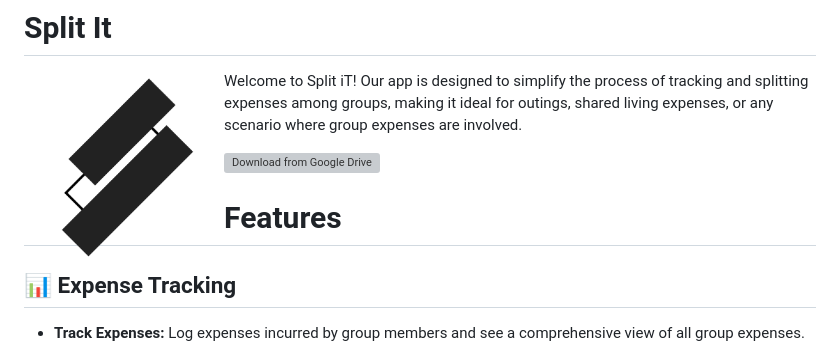
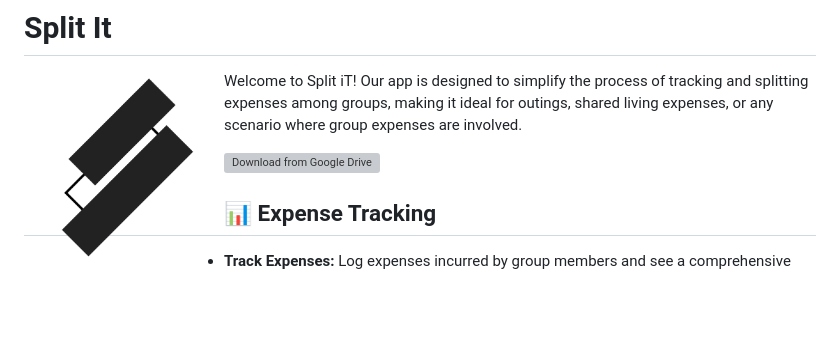
Before and after one commit to PAOPAKEM/Split-IT, a Markdown page: README.md, the part around the change. Drawn GitHub-style; blank space fills up the shorter version; grey boxes are pictures that could not be loaded.

```diff
--- a/README.md
+++ b/README.md
@@ -10,9 +10,6 @@ Welcome to Split iT! Our app is designed to simplify the process of tracking and
         src="https://cdn.discordapp.com/attachments/1150116334617759794/1231316379374850119/image.png?ex=663683bd&is=66240ebd&hm=5127465c80ba744f92789921d223fda4df4c1cedeb09944b6fba7cb6111abd99&" />
 </a>
 </p>
-
-
-# Features
 
 ## 📊 Expense Tracking
 - **Track Expenses:** Log expenses incurred by group members and see a comprehensive view of all group expenses.
```
